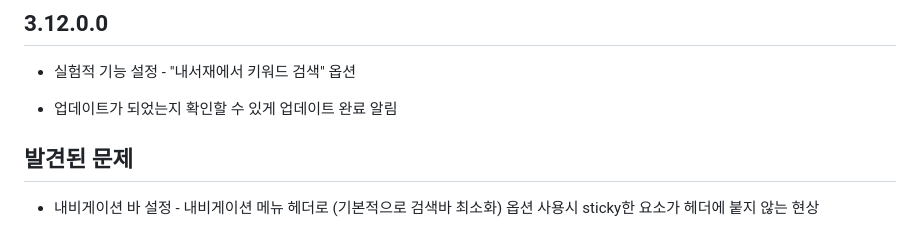
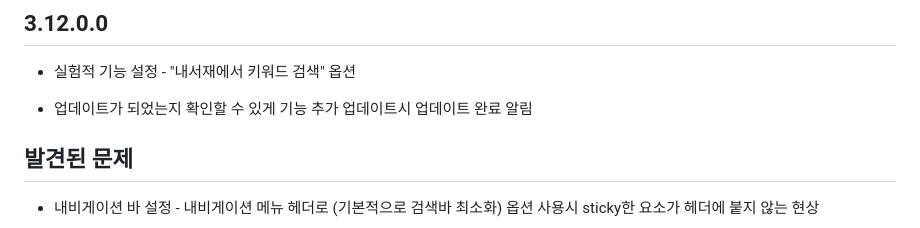
Before and after one commit to grandkiwi219/Novelpia-UIplus, a Markdown page: PatchNotes.md, the part around the change. Rendered like a GitHub page.

Commit message:
Edit: comment

```diff
--- a/PatchNotes.md
+++ b/PatchNotes.md
@@ -248,7 +248,7 @@
 ## 3.12.0.0
 - 실험적 기능 설정 - "내서재에서 키워드 검색" 옵션
 
-- 업데이트가 되었는지 확인할 수 있게 업데이트 완료 알림
+- 업데이트가 되었는지 확인할 수 있게 기능 추가 업데이트시 업데이트 완료 알림
 
 
 
```
